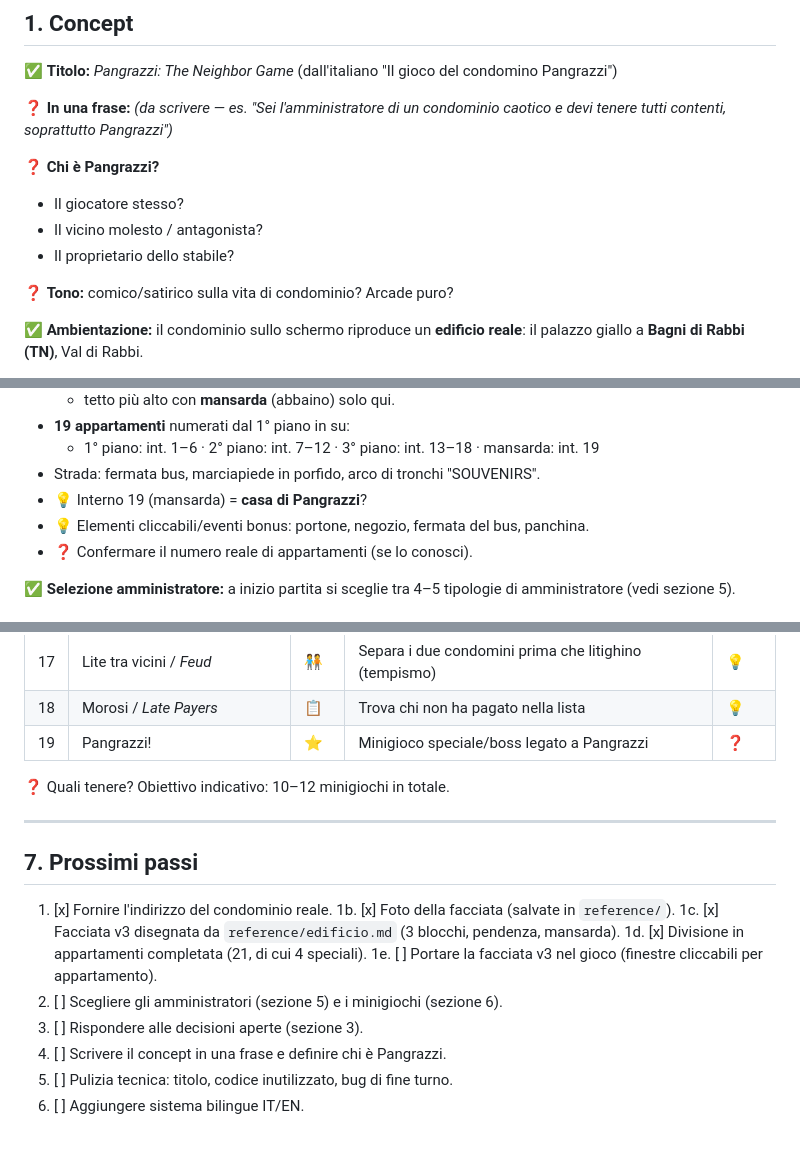
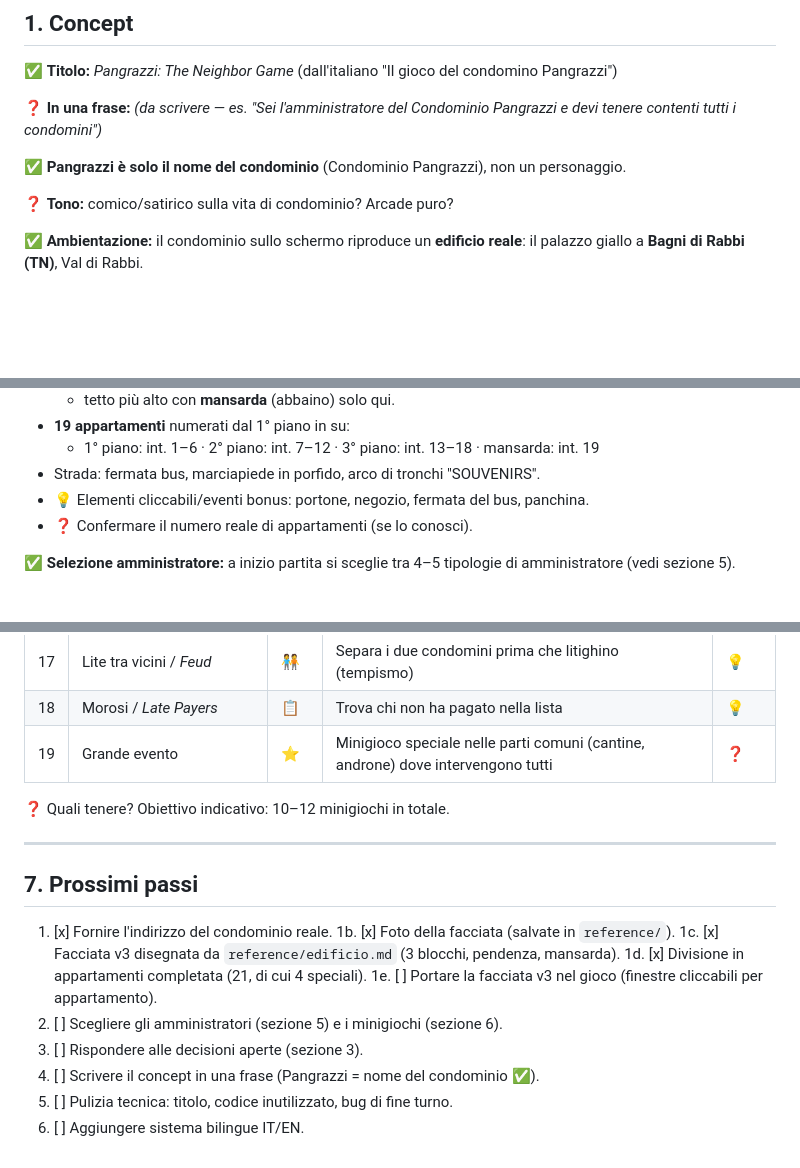
Before and after one commit to Boogs77/pangrazzi-neighbor-game, a Markdown page: GAME_DESIGN.md, 3 parts joined by grey strips. GitHub-like rendering; blank space fills up the shorter version.

Commit message:
Design: Pangrazzi is the condominium name, not a character
Co-Authored-By: Claude Opus 5.5 <noreply@anthropic.com>

```diff
--- a/GAME_DESIGN.md
+++ b/GAME_DESIGN.md
@@ -10,12 +10,9 @@ Legenda: ✅ deciso · ❓ da decidere · 💡 idea da valutare
 
 ✅ **Titolo:** *Pangrazzi: The Neighbor Game* (dall'italiano "Il gioco del condomino Pangrazzi")
 
-❓ **In una frase:** _(da scrivere — es. "Sei l'amministratore di un condominio caotico e devi tenere tutti contenti, soprattutto Pangrazzi")_
+❓ **In una frase:** _(da scrivere — es. "Sei l'amministratore del Condominio Pangrazzi e devi tenere contenti tutti i condomini")_
 
-❓ **Chi è Pangrazzi?**
-- Il giocatore stesso?
-- Il vicino molesto / antagonista?
-- Il proprietario dello stabile?
+✅ **Pangrazzi è solo il nome del condominio** (Condominio Pangrazzi), non un personaggio.
 
 ❓ **Tono:** comico/satirico sulla vita di condominio? Arcade puro?
 
@@ -155,7 +152,6 @@ piano terra:  R
 - **19 appartamenti** numerati dal 1° piano in su:
   - 1° piano: int. 1–6 · 2° piano: int. 7–12 · 3° piano: int. 13–18 · mansarda: int. 19
 - Strada: fermata bus, marciapiede in porfido, arco di tronchi "SOUVENIRS".
-- 💡 Interno 19 (mansarda) = **casa di Pangrazzi**?
 - 💡 Elementi cliccabili/eventi bonus: portone, negozio, fermata del bus, panchina.
 - ❓ Confermare il numero reale di appartamenti (se lo conosci).
 
@@ -272,7 +267,7 @@ Categorie: 🔧 riparazione · 📋 burocrazia · 🧑‍🤝‍🧑 condomini
 | 16 | Infiltrazione / *Damp* | 🔧 | Trova la macchia di umidità nascosta | 💡 |
 | 17 | Lite tra vicini / *Feud* | 🧑‍🤝‍🧑 | Separa i due condomini prima che litighino (tempismo) | 💡 |
 | 18 | Morosi / *Late Payers* | 📋 | Trova chi non ha pagato nella lista | 💡 |
-| 19 | Pangrazzi! | ⭐ | Minigioco speciale/boss legato a Pangrazzi | ❓ |
+| 19 | Grande evento | ⭐ | Minigioco speciale nelle parti comuni (cantine, androne) dove intervengono tutti | ❓ |
 
 ❓ Quali tenere? Obiettivo indicativo: 10–12 minigiochi in totale.
 
@@ -287,6 +282,6 @@ Categorie: 🔧 riparazione · 📋 burocrazia · 🧑‍🤝‍🧑 condomini
 1e. [ ] Portare la facciata v3 nel gioco (finestre cliccabili per appartamento).
 2. [ ] Scegliere gli amministratori (sezione 5) e i minigiochi (sezione 6).
 3. [ ] Rispondere alle decisioni aperte (sezione 3).
-4. [ ] Scrivere il concept in una frase e definire chi è Pangrazzi.
+4. [ ] Scrivere il concept in una frase (Pangrazzi = nome del condominio ✅).
 5. [ ] Pulizia tecnica: titolo, codice inutilizzato, bug di fine turno.
 6. [ ] Aggiungere sistema bilingue IT/EN.
```
Also changed, not shown: other parts of GAME_DESIGN.md (+0 -1 lines).
